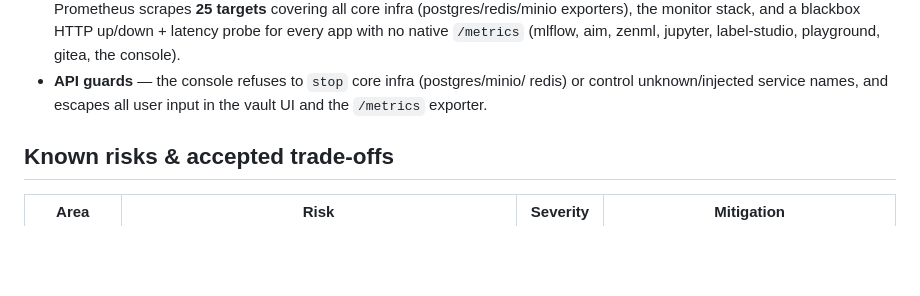
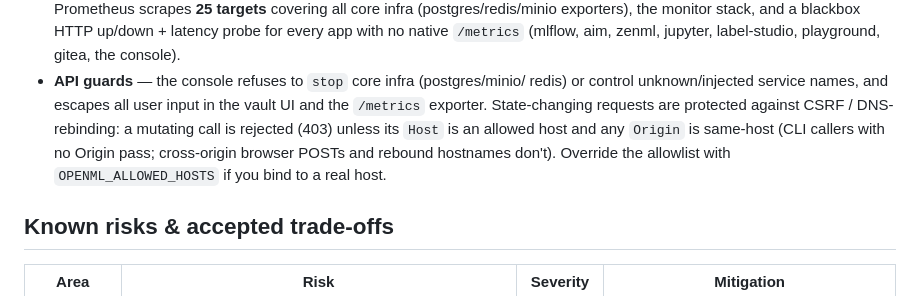
Before and after one commit to SAGE-Rebirth/open-ml, a Markdown page: docs/reliability.md, the part around the change. Drawn GitHub-style; blank space fills up the shorter version.

```diff
--- a/docs/reliability.md
+++ b/docs/reliability.md
@@ -34,7 +34,11 @@ the trade-offs accepted for a single-machine personal platform.
   (mlflow, aim, zenml, jupyter, label-studio, playground, gitea, the console).
 - **API guards** — the console refuses to `stop` core infra (postgres/minio/
   redis) or control unknown/injected service names, and escapes all user input
-  in the vault UI and the `/metrics` exporter.
+  in the vault UI and the `/metrics` exporter. State-changing requests are
+  protected against CSRF / DNS-rebinding: a mutating call is rejected (403)
+  unless its `Host` is an allowed host and any `Origin` is same-host (CLI callers
+  with no Origin pass; cross-origin browser POSTs and rebound hostnames don't).
+  Override the allowlist with `OPENML_ALLOWED_HOSTS` if you bind to a real host.
 
 ## Known risks & accepted trade-offs
 
```
Also changed, not shown: docs/vault.md (+6 -1 lines).
